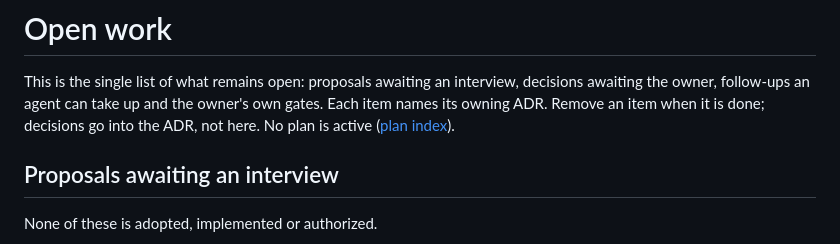
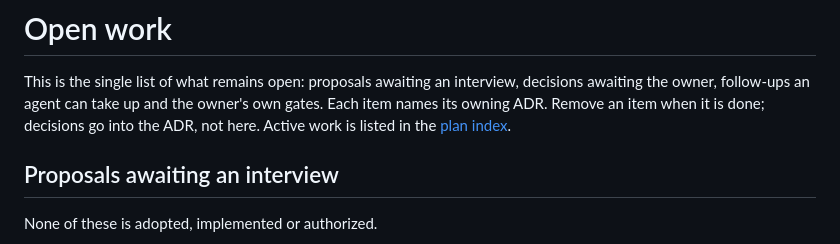
Before and after one commit to sergkhl/enloq, a Markdown page: docs/plans/TODO.md, the part around the change. Rendered like a GitHub page.

```diff
--- a/docs/plans/TODO.md
+++ b/docs/plans/TODO.md
@@ -3,8 +3,8 @@
 This is the single list of what remains open: proposals awaiting an interview,
 decisions awaiting the owner, follow-ups an agent can take up and the owner's
 own gates. Each item names its owning ADR. Remove an item when it is done;
-decisions go into the ADR, not here. No plan is active
-([plan index](README.md)).
+decisions go into the ADR, not here. Active work is listed in the
+[plan index](README.md).
 
 ## Proposals awaiting an interview
 
```
Also changed, not shown: README.md (+10 -5 lines), docs/adr/0057-public-description-and-screenshots.md (added, +38 -0 lines), docs/plans/2026-10-24-public-description-screenshots.md (added, +59 -0 lines), docs/plans/README.md (+1 -2 lines), docs/screenshots/enloq-briefing.png (added), docs/screenshots/enloq-reading.png (added), docs/screenshots/enloq-reply.png (added).
